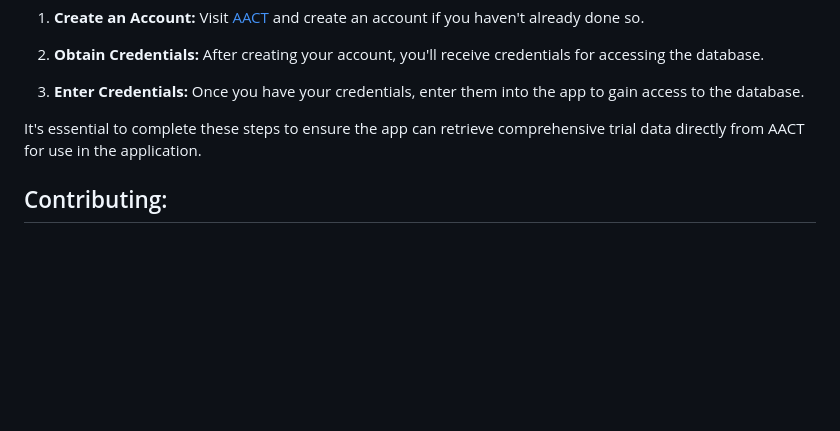
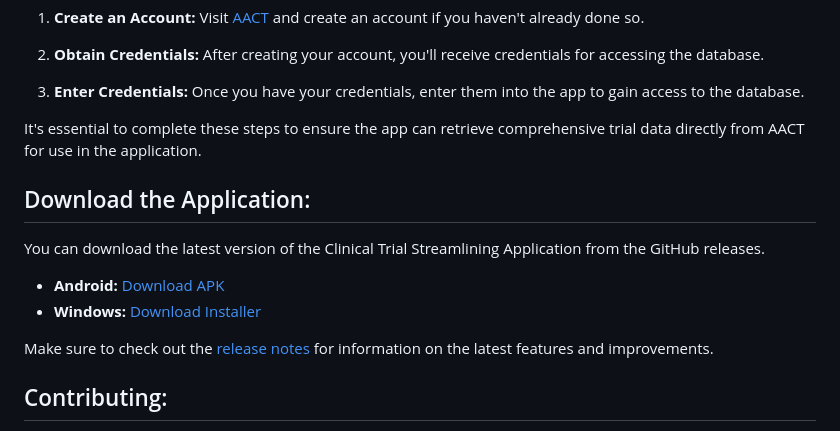
Before and after one commit to JohnnyCasares/trialpathway, a Markdown page: README.md, the part around the change. GitHub-like rendering; blank space fills up the shorter version.

Commit message:
Readme: Added information about release

```diff
--- a/README.md
+++ b/README.md
@@ -55,6 +55,14 @@ To run this project, it's crucial to have access to the AACT (Aggregate Analysis
 
 It's essential to complete these steps to ensure the app can retrieve comprehensive trial data directly from AACT for use in the application.
 
+## Download the Application:
+
+You can download the latest version of the Clinical Trial Streamlining Application from the GitHub releases.
+
+- **Android:** [Download APK](https://github.com/JohnnyCasares/trialpathway/releases/tag/v1-beta)
+- **Windows:** [Download Installer](https://github.com/JohnnyCasares/trialpathway/releases/tag/v1-beta)
+
+Make sure to check out the [release notes](https://github.com/JohnnyCasares/trialpathway/releases/tag/v1-beta) for information on the latest features and improvements.
 
 ## Contributing:
 
```
